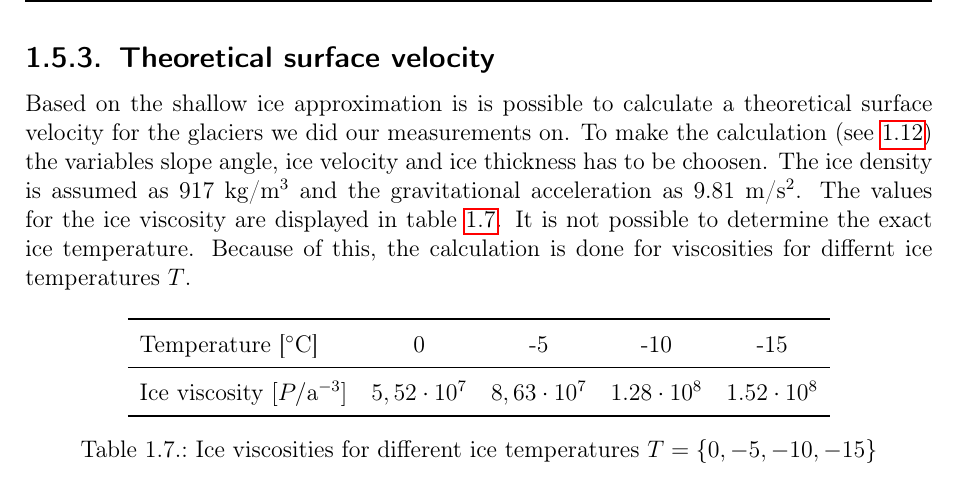
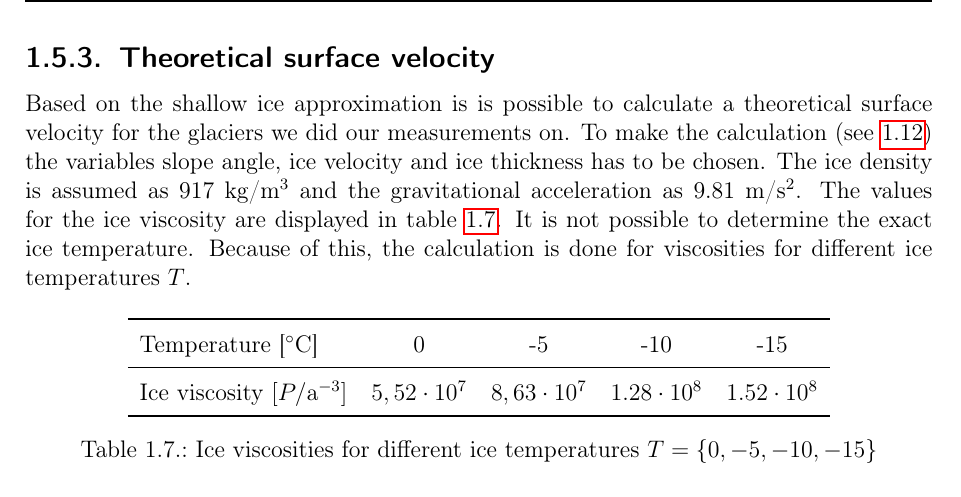
Before and after one commit to Standard24/SnowAirIceSea, a LaTeX thesis (protocol/Compile.tex, which reads protocol/06_results.tex): part of page 28 of 45, cut so that both start at the same text. Compiled offline with pdfLaTeX; an older LaTeX class or package is replaced by its successor.

Commit message:
corrected "theoretical velocity" part

```diff
--- a/protocol/06_results.tex
+++ b/protocol/06_results.tex
@@ -166,11 +166,11 @@ The linear fits yield the following results for the equilibrium lines (EL) and m
 \subsection{Theoretical surface velocity}
 % Different tables for different values of B(T = 0,-5,-10,-15), \alpha = 5,6,7 and H (from the ice-radar scans) = 1 (minimal value — minimum was at 3), 33.4 (average value), 82,3 (maximum)
 Based on the shallow ice approximation is is possible to calculate a theoretical surface velocity for the glaciers we did our measurements on.
-To make the calculation (see \ref{GPS:eq:sia}) the variables slope angle, ice velocity and ice thickness has to be choosen.
+To make the calculation (see \ref{GPS:eq:sia}) the variables slope angle, ice velocity and ice thickness has to be chosen.
 The ice density is assumed as 917 kg/m$^3$ and the gravitational acceleration as 9.81  m/s$^2$.
 The values for the ice viscosity are displayed in table \ref{GPS:tab:iceviscosities}.
 It is not possible to determine the exact ice temperature.
-Because of this, the calculation is done for viscosities for differnt ice temperatures $T$.
+Because of this, the calculation is done for viscosities for different ice temperatures $T$.
 
 \begin{table}[H]
 \centering
```
